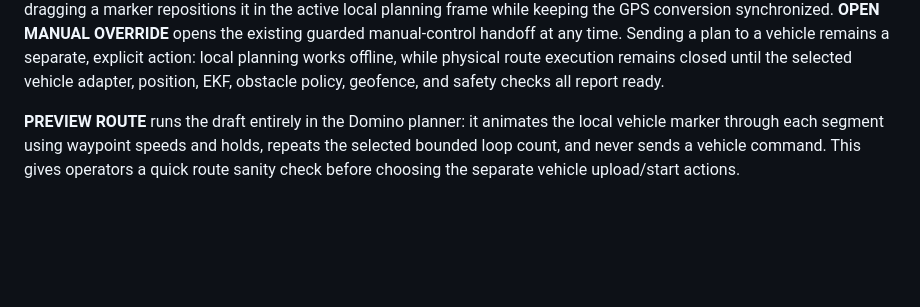
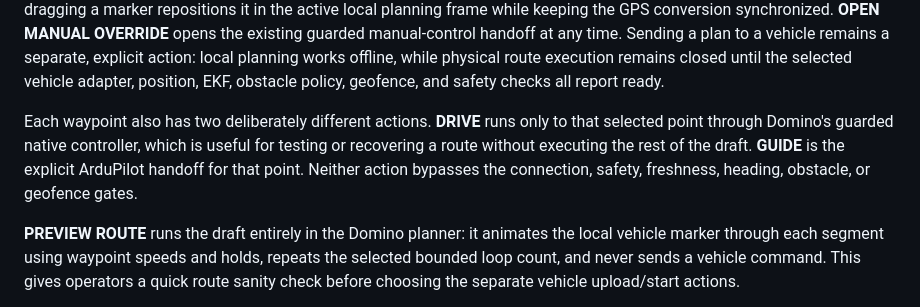
Before and after one commit to Blacksheep909/Domino-ESP32-Quadruped, a Markdown page: docs/virtual-lab.md, the part around the change. GitHub-like rendering; blank space fills up the shorter version.

Commit message:
docs: explain direct waypoint actions

```diff
--- a/docs/virtual-lab.md
+++ b/docs/virtual-lab.md
@@ -75,6 +75,13 @@ at any time. Sending a plan to a vehicle remains a separate, explicit action:
 local planning works offline, while physical route execution remains closed
 until the selected vehicle adapter, position, EKF, obstacle policy, geofence,
 and safety checks all report ready.
+
+Each waypoint also has two deliberately different actions. **DRIVE** runs only
+to that selected point through Domino's guarded native controller, which is
+useful for testing or recovering a route without executing the rest of the
+draft. **GUIDE** is the explicit ArduPilot handoff for that point. Neither
+action bypasses the connection, safety, freshness, heading, obstacle, or
+geofence gates.
 
 **PREVIEW ROUTE** runs the draft entirely in the Domino planner: it animates
 the local vehicle marker through each segment using waypoint speeds and holds,
```
